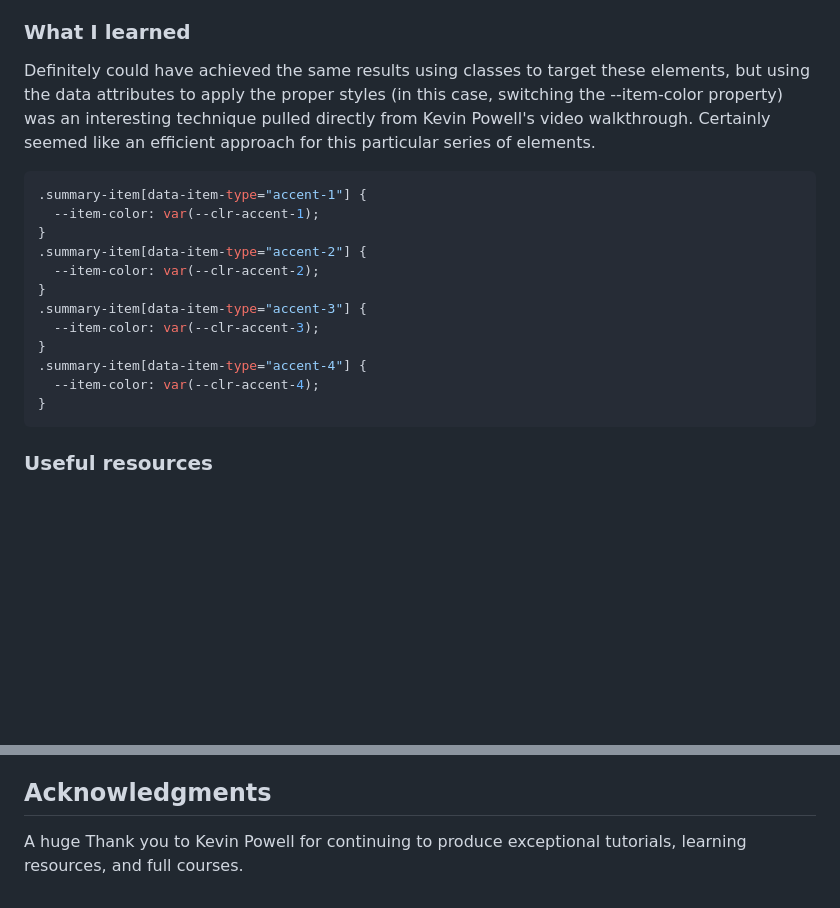
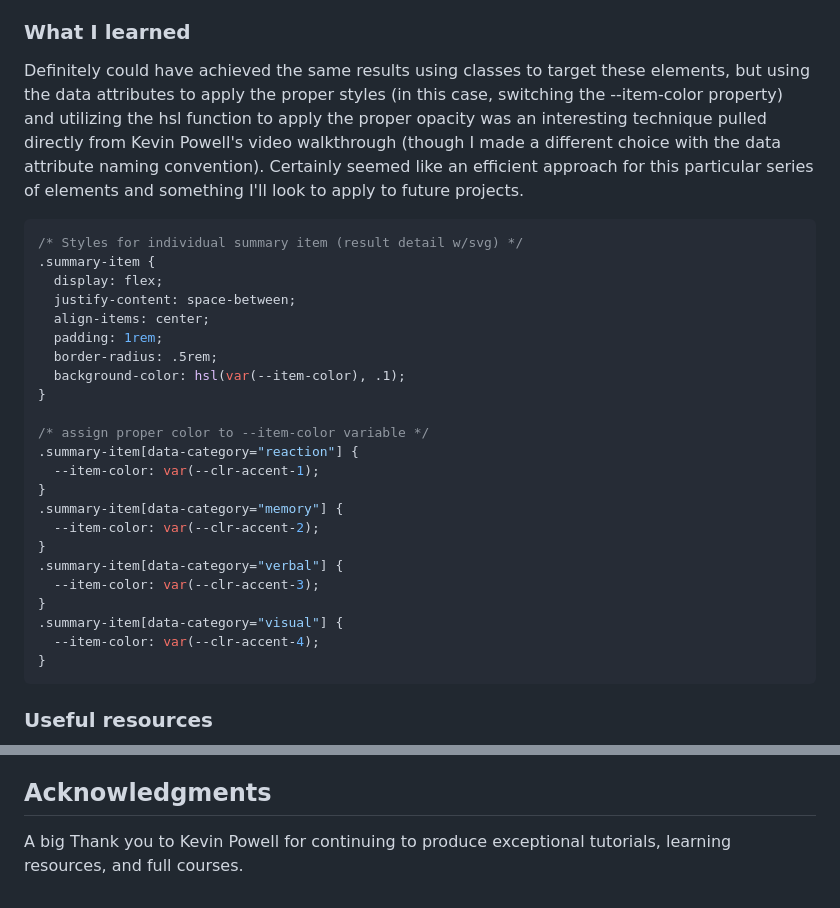
Before and after one commit to MattPahuta/results-summary-component, a Markdown page: README.md, 2 parts joined by grey strips. Drawn GitHub-style; blank space fills up the shorter version.

Commit message:
Update README with solution, live site links

````diff
--- a/README.md
+++ b/README.md
@@ -52,19 +52,30 @@ Users should be able to:
 
 ### What I learned
 
-Definitely could have achieved the same results using classes to target these elements, but using the data attributes to apply the proper styles (in this case, switching the --item-color property) was an interesting technique pulled directly from Kevin Powell's video walkthrough. Certainly seemed like an efficient approach for this particular series of elements.
+Definitely could have achieved the same results using classes to target these elements, but using the data attributes to apply the proper styles (in this case, switching the --item-color property) and utilizing the hsl function to apply the proper opacity was an interesting technique pulled directly from Kevin Powell's video walkthrough (though I made a different choice with the data attribute naming convention). Certainly seemed like an efficient approach for this particular series of elements and something I'll look to apply to future projects.
 
 ```css
-.summary-item[data-item-type="accent-1"] {
+/* Styles for individual summary item (result detail w/svg) */
+.summary-item {
+  display: flex;
+  justify-content: space-between;
+  align-items: center;
+  padding: 1rem;
+  border-radius: .5rem;
+  background-color: hsl(var(--item-color), .1);
+}
+
+/* assign proper color to --item-color variable */
+.summary-item[data-category="reaction"] {
   --item-color: var(--clr-accent-1);
 }
-.summary-item[data-item-type="accent-2"] {
+.summary-item[data-category="memory"] {
   --item-color: var(--clr-accent-2);
 }
-.summary-item[data-item-type="accent-3"] {
+.summary-item[data-category="verbal"] {
   --item-color: var(--clr-accent-3);
 }
-.summary-item[data-item-type="accent-4"] {
+.summary-item[data-category="visual"] {
   --item-color: var(--clr-accent-4);
 }
 ```
@@ -82,4 +93,4 @@ Definitely could have achieved the same results using classes to target these el
 
 ## Acknowledgments
 
-A huge Thank you to Kevin Powell for continuing to produce exceptional tutorials, learning resources, and full courses.
+A big Thank you to Kevin Powell for continuing to produce exceptional tutorials, learning resources, and full courses.
````
Also changed, not shown: other parts of README.md (+2 -2 lines).
